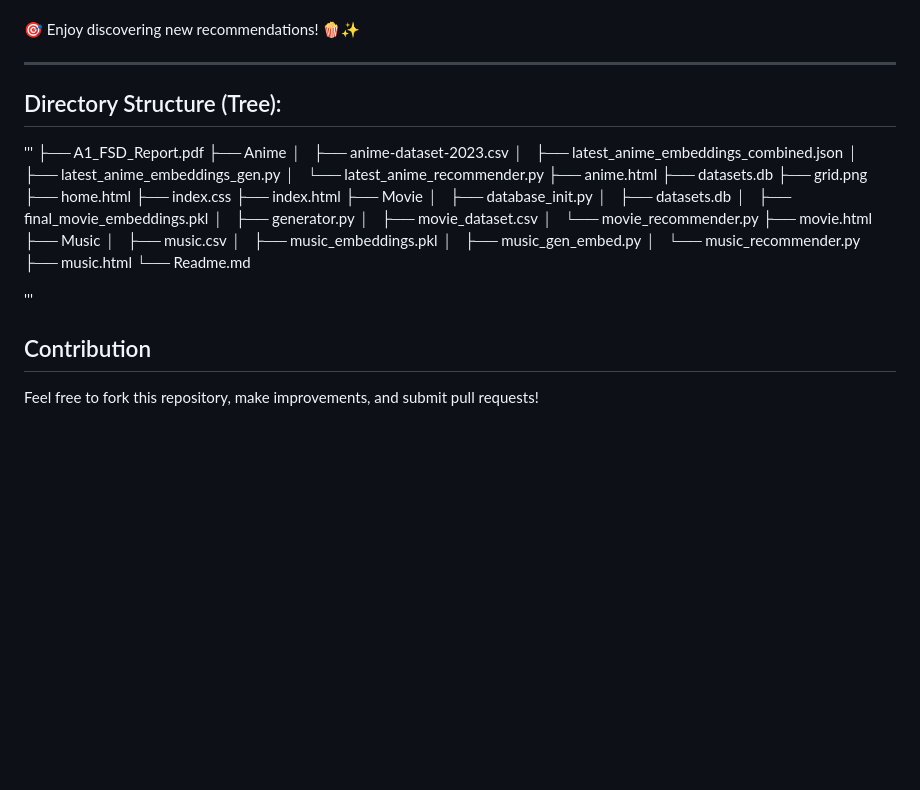
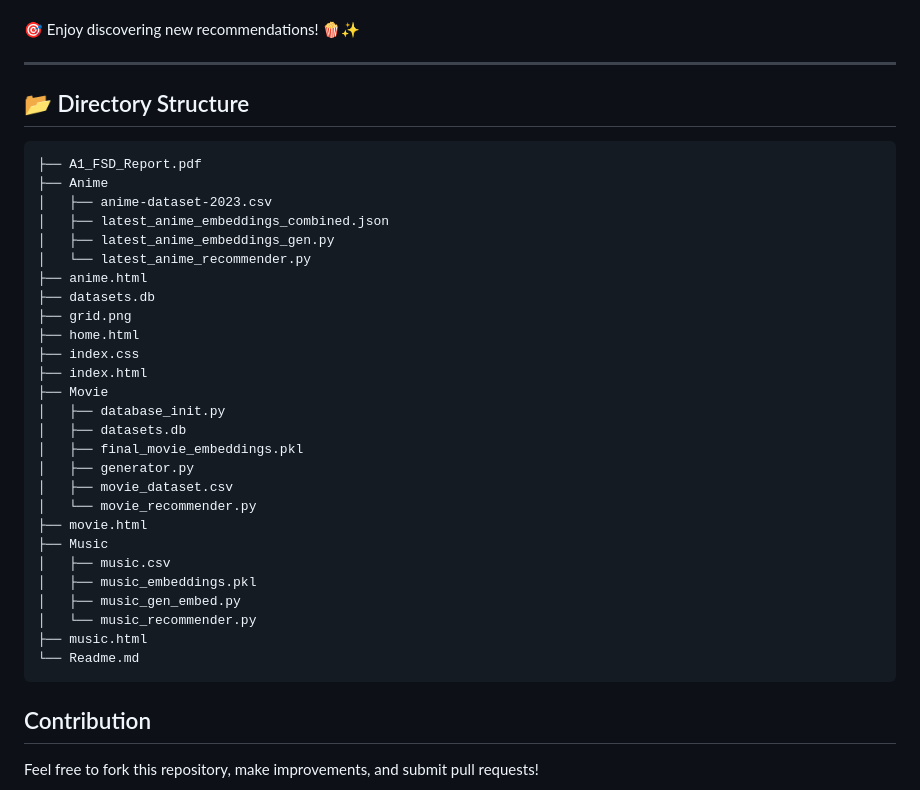
Before and after one commit to ErAgOn-AmAnSiRoHi/Sugoi-Nexus, a Markdown page: Readme.md, the part around the change. GitHub-like rendering; blank space fills up the shorter version.

````diff
--- a/Readme.md
+++ b/Readme.md
@@ -60,8 +60,8 @@ Recommendations appear on the **secondary display** of the **3D mini PC setup**
 
 ---
 
-## Directory Structure (Tree):
-'''
+## 📂 Directory Structure
+```
 ├── A1_FSD_Report.pdf
 ├── Anime
 │   ├── anime-dataset-2023.csv
@@ -89,8 +89,7 @@ Recommendations appear on the **secondary display** of the **3D mini PC setup**
 │   └── music_recommender.py
 ├── music.html
 └── Readme.md
-
-'''
+```
 
 ## Contribution
 Feel free to fork this repository, make improvements, and submit pull requests!
````
